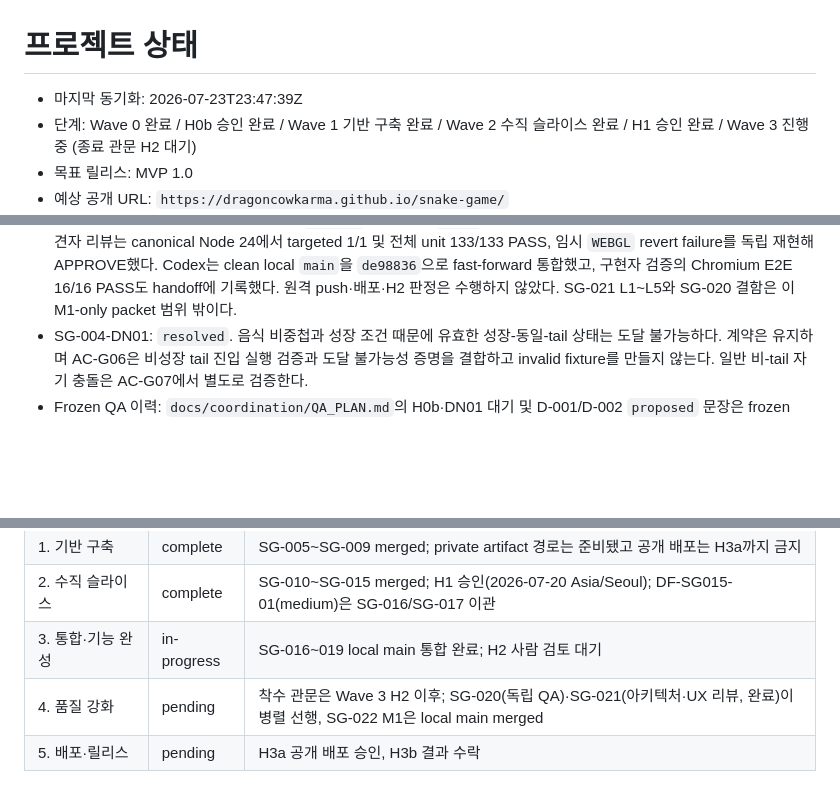
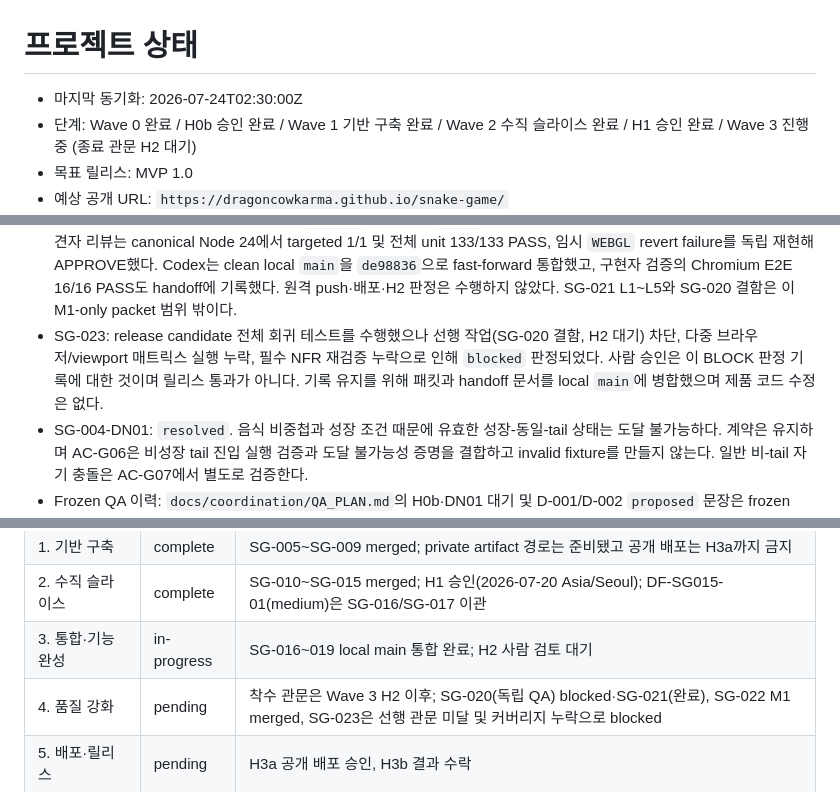
Before and after one commit to dragoncowkarma/snake-game, a Markdown page: docs/coordination/STATUS.md, 3 parts joined by grey strips. GitHub-like rendering; blank space fills up the shorter version.

Commit message:
docs(coordination): update STATUS for SG-023 completion

```diff
--- a/docs/coordination/STATUS.md
+++ b/docs/coordination/STATUS.md
@@ -1,6 +1,6 @@
 # 프로젝트 상태
 
-- 마지막 동기화: 2026-07-23T23:47:39Z
+- 마지막 동기화: 2026-07-24T02:30:00Z
 - 단계: Wave 0 완료 / H0b 승인 완료 / Wave 1 기반 구축 완료 / Wave 2 수직 슬라이스 완료 / H1 승인 완료 / Wave 3 진행 중 (종료 관문 H2 대기)
 - 목표 릴리스: MVP 1.0
 - 예상 공개 URL: `https://dragoncowkarma.github.io/snake-game/`
@@ -58,6 +58,7 @@
   SG-019는 `merged`다. 원격 push·배포·H2 판정은 수행하지 않았다.
 - SG-021: 10년차 아키텍처·UX 관점 최종 diff 감사(Claude Opus 4.8). base `d490ea3`(제품 코드는 `583c734`와 동일). 제품 수정 없이 `docs/coordination/handoffs/SG-021.md`에 리뷰 리포트를 작성. 출시 차단 결함 0건. 발견된 medium 1건(M1: 강제 `Phaser.WEBGL` → `AUTO` 폴백) 및 low 5건은 SG-022로 이관 권고. 승인된 offline packet 부재를 조정 책임자가 생성하여 정합화하고, 리뷰 head `67d68a5`와 packet·STATUS 동기화를 base `d490ea3`에서 local `main`으로 fast-forward 통합하여 SG-021을 `merged`로 닫았다. 이 task 통합은 Wave 3 종료 관문(H2)과 무관하며 wave 상태를 전진시키지 않는다.
 - SG-022: SG-021 M1만을 사람 승인 offline packet으로 분리했다. `Phaser.WEBGL` 강제를 `Phaser.AUTO`로 바꾸고 config-level 회귀 테스트를 추가한 구현 `49865f6`은 수정 전 `WEBGL` failure와 수정 후 PASS를 기록했다. 지정 Claude 발견자 리뷰는 canonical Node 24에서 targeted 1/1 및 전체 unit 133/133 PASS, 임시 `WEBGL` revert failure를 독립 재현해 APPROVE했다. Codex는 clean local `main`을 `de98836`으로 fast-forward 통합했고, 구현자 검증의 Chromium E2E 16/16 PASS도 handoff에 기록했다. 원격 push·배포·H2 판정은 수행하지 않았다. SG-021 L1~L5와 SG-020 결함은 이 M1-only packet 범위 밖이다.
+- SG-023: release candidate 전체 회귀 테스트를 수행했으나 선행 작업(SG-020 결함, H2 대기) 차단, 다중 브라우저/viewport 매트릭스 실행 누락, 필수 NFR 재검증 누락으로 인해 `blocked` 판정되었다. 사람 승인은 이 BLOCK 판정 기록에 대한 것이며 릴리스 통과가 아니다. 기록 유지를 위해 패킷과 handoff 문서를 local `main`에 병합했으며 제품 코드 수정은 없다.
 - SG-004-DN01: `resolved`. 음식 비중첩과 성장 조건 때문에 유효한 성장-동일-tail 상태는 도달 불가능하다. 계약은 유지하며 AC-G06은 비성장 tail 진입 실행 검증과 도달 불가능성 증명을 결합하고 invalid fixture를 만들지 않는다. 일반 비-tail 자기 충돌은 AC-G07에서 별도로 검증한다.
 - Frozen QA 이력: `docs/coordination/QA_PLAN.md`의 H0b·DN01 대기 및 D-001/D-002 `proposed` 문장은 frozen SG-004 제출 당시 상태다. QA 본문 SHA를 보존하며 현재 판정은 `DECISIONS.md`의 H0b accepted 기록과 이 상태표가 우선한다.
 
@@ -108,7 +109,7 @@ Wave 2는 H1 승인으로 완료됐다. 다음 관문은 Wave 3 (SG-016~SG-019)
 | 1. 기반 구축 | complete | SG-005~SG-009 merged; private artifact 경로는 준비됐고 공개 배포는 H3a까지 금지 |
 | 2. 수직 슬라이스 | complete | SG-010~SG-015 merged; H1 승인(2026-07-20 Asia/Seoul); DF-SG015-01(medium)은 SG-016/SG-017 이관 |
 | 3. 통합·기능 완성 | in-progress | SG-016~019 local main 통합 완료; H2 사람 검토 대기 |
-| 4. 품질 강화 | pending | 착수 관문은 Wave 3 H2 이후; SG-020(독립 QA)·SG-021(아키텍처·UX 리뷰, 완료)이 병렬 선행, SG-022 M1은 local main merged |
+| 4. 품질 강화 | pending | 착수 관문은 Wave 3 H2 이후; SG-020(독립 QA) blocked·SG-021(완료), SG-022 M1 merged, SG-023은 선행 관문 미달 및 커버리지 누락으로 blocked |
 | 5. 배포·릴리스 | pending | H3a 공개 배포 승인, H3b 결과 수락 |
 
 ## 승인된 기준선
```
